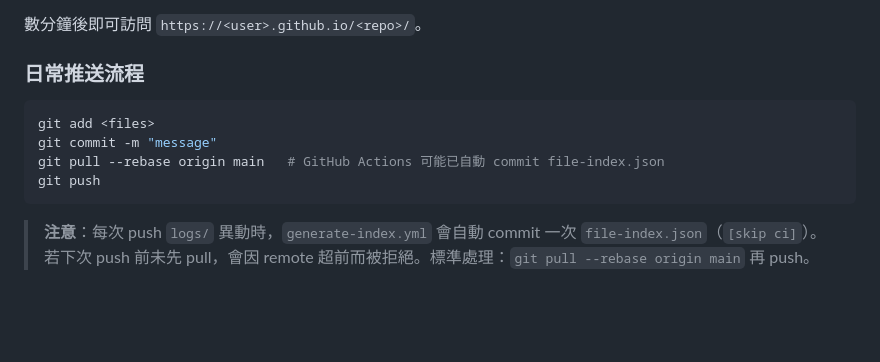
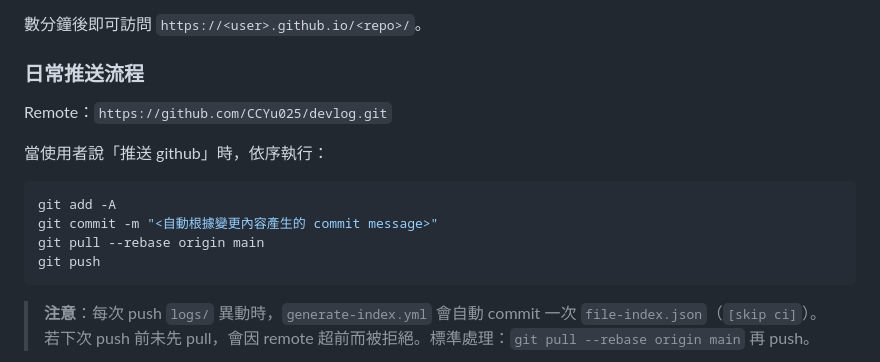
Before and after one commit to CCYu025/devlog, a Markdown page: CLAUDE.md, the part around the change. Drawn GitHub-style; blank space fills up the shorter version.

Commit message:
chore: add repo URL and auto-push instructions to CLAUDE.md
Co-Authored-By: Claude Sonnet 4.6 <noreply@anthropic.com>

````diff
--- a/CLAUDE.md
+++ b/CLAUDE.md
@@ -167,10 +167,14 @@ git push -u origin main
 
 ### 日常推送流程
 
+Remote：`https://github.com/CCYu025/devlog.git`
+
+當使用者說「推送 github」時，依序執行：
+
 ```bash
-git add <files>
-git commit -m "message"
-git pull --rebase origin main   # GitHub Actions 可能已自動 commit file-index.json
+git add -A
+git commit -m "<自動根據變更內容產生的 commit message>"
+git pull --rebase origin main
 git push
 ```
 
````
